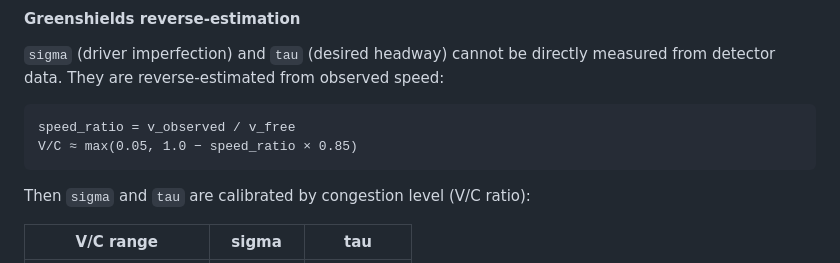
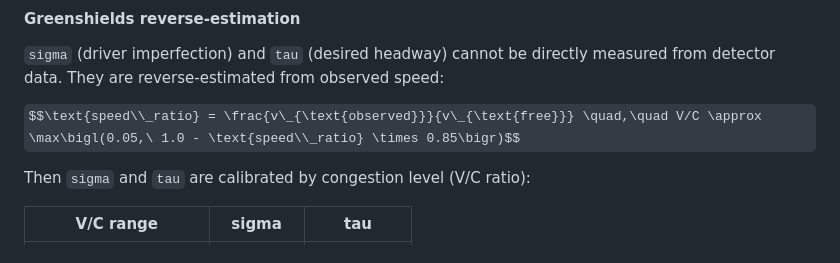
Before and after one commit to sewon-p/sumo-traffic-agent, a Markdown page: README.md, the part around the change. GitHub-like rendering; some formulas as TeX source.

Commit message:
Fix LaTeX formula: escape underscores for GitHub math rendering

````diff
--- a/README.md
+++ b/README.md
@@ -495,10 +495,7 @@ flowchart LR
 
 `sigma` (driver imperfection) and `tau` (desired headway) cannot be directly measured from detector data. They are reverse-estimated from observed speed:
 
-```
-speed_ratio = v_observed / v_free
-V/C ≈ max(0.05, 1.0 − speed_ratio × 0.85)
-```
+$$\text{speed\\_ratio} = \frac{v\_{\text{observed}}}{v\_{\text{free}}} \quad,\quad V/C \approx \max\bigl(0.05,\ 1.0 - \text{speed\\_ratio} \times 0.85\bigr)$$
 
 Then `sigma` and `tau` are calibrated by congestion level (V/C ratio):
 
````
